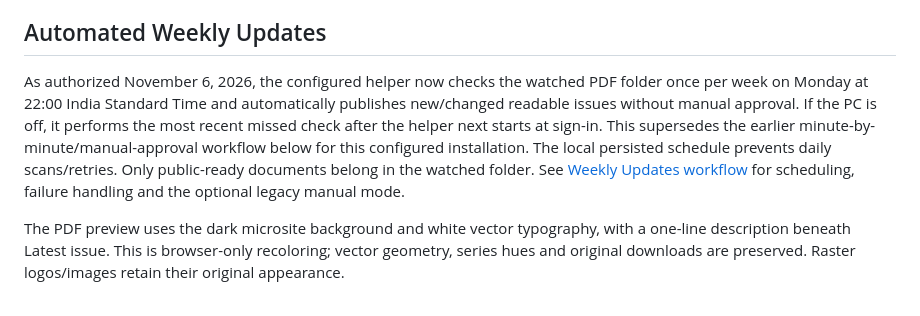
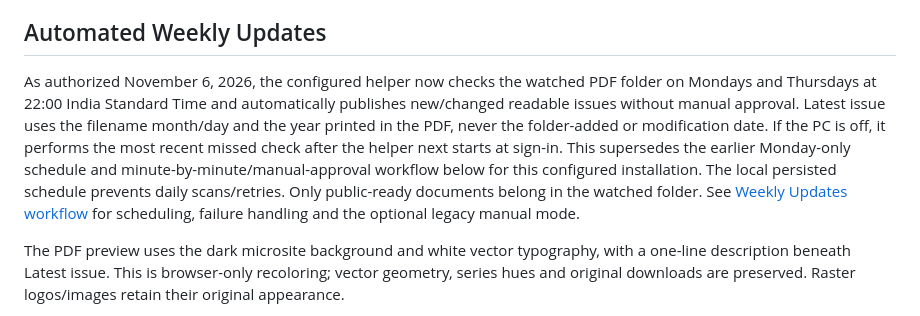
Before and after one commit to Ruhikaag/US-Macro-Monitor, a Markdown page: docs/GITHUB-PAGES-SETUP.md, the part around the change. Rendered like a GitHub page.

```diff
--- a/docs/GITHUB-PAGES-SETUP.md
+++ b/docs/GITHUB-PAGES-SETUP.md
@@ -4,7 +4,7 @@ The site header and browser title use **Economics Microsite**; the Macro Monitor
 
 ## Automated Weekly Updates
 
-As authorized November 6, 2026, the configured helper now checks the watched PDF folder once per week on Monday at 22:00 India Standard Time and automatically publishes new/changed readable issues without manual approval. If the PC is off, it performs the most recent missed check after the helper next starts at sign-in. This supersedes the earlier minute-by-minute/manual-approval workflow below for this configured installation. The local persisted schedule prevents daily scans/retries. Only public-ready documents belong in the watched folder. See [Weekly Updates workflow](weekly/README.md) for scheduling, failure handling and the optional legacy manual mode.
+As authorized November 6, 2026, the configured helper now checks the watched PDF folder on Mondays and Thursdays at 22:00 India Standard Time and automatically publishes new/changed readable issues without manual approval. Latest issue uses the filename month/day and the year printed in the PDF, never the folder-added or modification date. If the PC is off, it performs the most recent missed check after the helper next starts at sign-in. This supersedes the earlier Monday-only schedule and minute-by-minute/manual-approval workflow below for this configured installation. The local persisted schedule prevents daily scans/retries. Only public-ready documents belong in the watched folder. See [Weekly Updates workflow](weekly/README.md) for scheduling, failure handling and the optional legacy manual mode.
 
 The PDF preview uses the dark microsite background and white vector typography, with a one-line description beneath Latest issue. This is browser-only recoloring; vector geometry, series hues and original downloads are preserved. Raster logos/images retain their original appearance.
 
```
Also changed, not shown: docs/weekly/README.md (+5 -5 lines).
